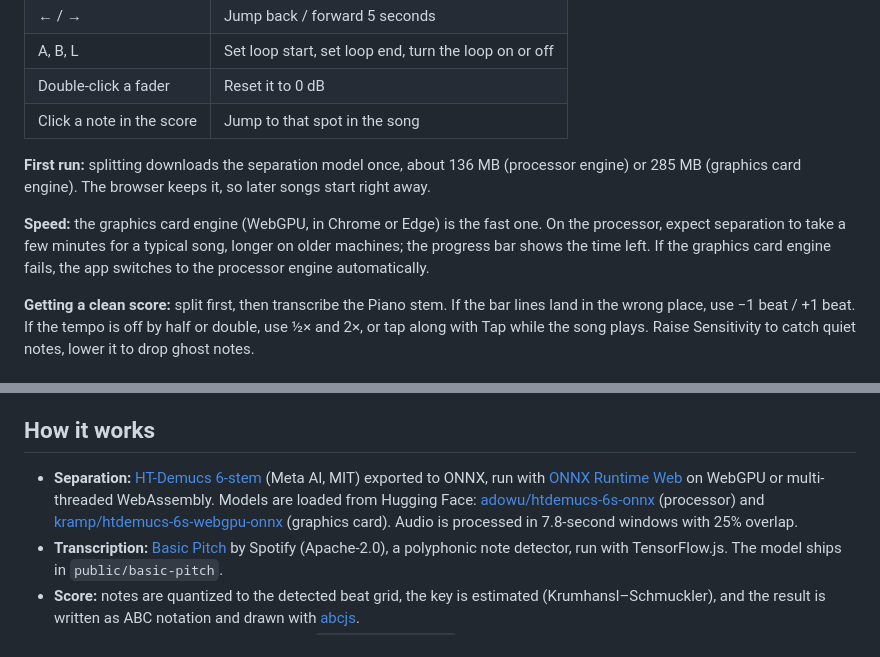
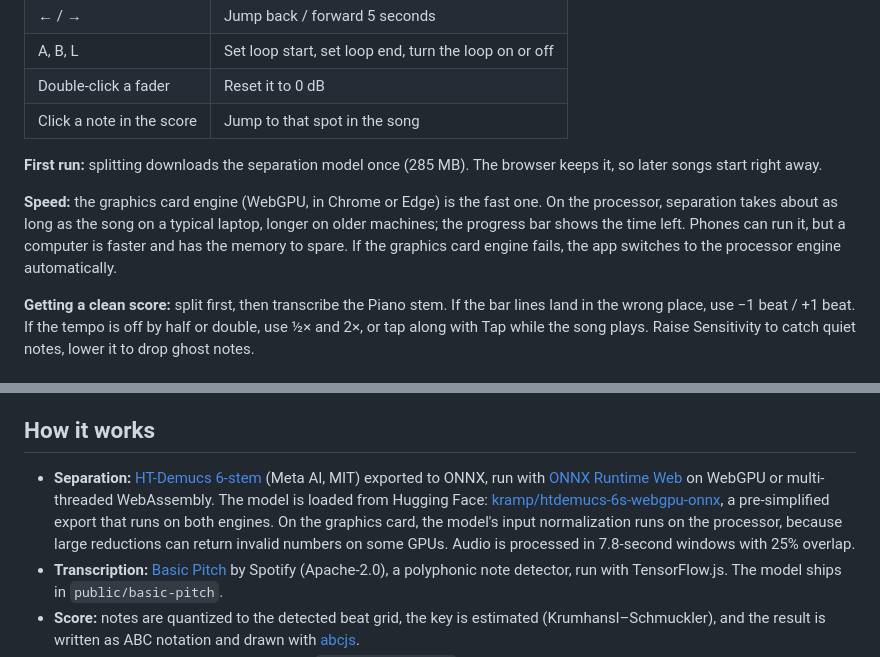
Before and after one commit to didierlau/transcribe, a Markdown page: README.md, 2 parts joined by grey strips. Drawn GitHub-style.

Commit message:
README: one model for both engines
Co-Authored-By: Claude Opus 5.5 <noreply@anthropic.com>
Claude-Session: https://claude.ai/code/session_01KNUHda5td8Z5jFRrNFiuYK

```diff
--- a/README.md
+++ b/README.md
@@ -19,9 +19,9 @@ Live site: https://didierlau.github.io/transcribe/
 | Double-click a fader | Reset it to 0 dB |
 | Click a note in the score | Jump to that spot in the song |
 
-**First run:** splitting downloads the separation model once, about 136 MB (processor engine) or 285 MB (graphics card engine). The browser keeps it, so later songs start right away.
+**First run:** splitting downloads the separation model once (285 MB). The browser keeps it, so later songs start right away.
 
-**Speed:** the graphics card engine (WebGPU, in Chrome or Edge) is the fast one. On the processor, expect separation to take a few minutes for a typical song, longer on older machines; the progress bar shows the time left. If the graphics card engine fails, the app switches to the processor engine automatically.
+**Speed:** the graphics card engine (WebGPU, in Chrome or Edge) is the fast one. On the processor, separation takes about as long as the song on a typical laptop, longer on older machines; the progress bar shows the time left. Phones can run it, but a computer is faster and has the memory to spare. If the graphics card engine fails, the app switches to the processor engine automatically.
 
 **Getting a clean score:** split first, then transcribe the Piano stem. If the bar lines land in the wrong place, use −1 beat / +1 beat. If the tempo is off by half or double, use ½× and 2×, or tap along with Tap while the song plays. Raise Sensitivity to catch quiet notes, lower it to drop ghost notes.
 
@@ -42,7 +42,7 @@ Spotify tracks can’t be used. Spotify streams are DRM-protected and its API do
 
 ## How it works
 
-- **Separation:** [HT-Demucs 6-stem](https://github.com/facebookresearch/demucs) (Meta AI, MIT) exported to ONNX, run with [ONNX Runtime Web](https://onnxruntime.ai/) on WebGPU or multi-threaded WebAssembly. Models are loaded from Hugging Face: [adowu/htdemucs-6s-onnx](https://huggingface.co/adowu/htdemucs-6s-onnx) (processor) and [kramp/htdemucs-6s-webgpu-onnx](https://huggingface.co/kramp/htdemucs-6s-webgpu-onnx) (graphics card). Audio is processed in 7.8-second windows with 25% overlap.
+- **Separation:** [HT-Demucs 6-stem](https://github.com/facebookresearch/demucs) (Meta AI, MIT) exported to ONNX, run with [ONNX Runtime Web](https://onnxruntime.ai/) on WebGPU or multi-threaded WebAssembly. The model is loaded from Hugging Face: [kramp/htdemucs-6s-webgpu-onnx](https://huggingface.co/kramp/htdemucs-6s-webgpu-onnx), a pre-simplified export that runs on both engines. On the graphics card, the model's input normalization runs on the processor, because large reductions can return invalid numbers on some GPUs. Audio is processed in 7.8-second windows with 25% overlap.
 - **Transcription:** [Basic Pitch](https://github.com/spotify/basic-pitch-ts) by Spotify (Apache-2.0), a polyphonic note detector, run with TensorFlow.js. The model ships in `public/basic-pitch`.
 - **Score:** notes are quantized to the detected beat grid, the key is estimated (Krumhansl–Schmuckler), and the result is written as ABC notation and drawn with [abcjs](https://www.abcjs.net/).
 - **Hosting:** a static site on GitHub Pages. `coi-serviceworker` enables the cross-origin isolation that multi-threaded WebAssembly needs, since Pages can’t set those headers itself.
```
